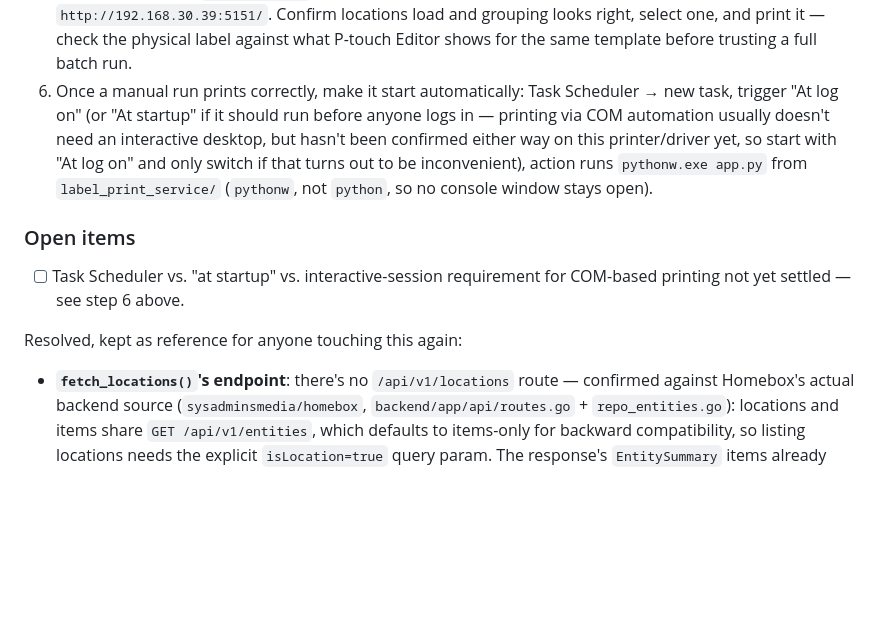
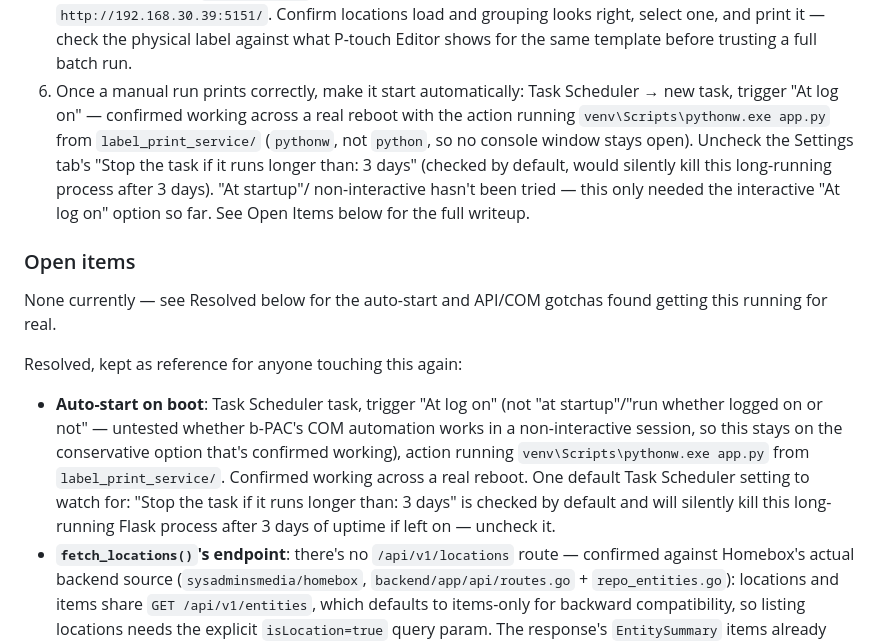
Before and after one commit to WWE-Corey/Homebox-WLED, a Markdown page: README.md, the part around the change. GitHub-like rendering; blank space fills up the shorter version.

Commit message:
Document label_print_service auto-start on boot, confirmed working
Task Scheduler "At log on" trigger running pythonw.exe, confirmed across
a real reboot. Also notes the "stop after 3 days" default that would
otherwise silently kill the long-running Flask process.

```diff
--- a/README.md
+++ b/README.md
@@ -872,22 +872,32 @@ a separate mode, so there's only one flow to test.
    and grouping looks right, select one, and print it — check the
    physical label against what P-touch Editor shows for the same
    template before trusting a full batch run.
-6. Once a manual run prints correctly, make it start automatically:
-   Task Scheduler → new task, trigger "At log on" (or "At startup" if it
-   should run before anyone logs in — printing via COM automation
-   usually doesn't need an interactive desktop, but hasn't been
-   confirmed either way on this printer/driver yet, so start with "At
-   log on" and only switch if that turns out to be inconvenient),
-   action runs `pythonw.exe app.py` from `label_print_service/`
-   (`pythonw`, not `python`, so no console window stays open).
+6. Once a manual run prints correctly, make it start automatically: Task
+   Scheduler → new task, trigger "At log on" — confirmed working across
+   a real reboot with the action running `venv\Scripts\pythonw.exe
+   app.py` from `label_print_service/` (`pythonw`, not `python`, so no
+   console window stays open). Uncheck the Settings tab's "Stop the task
+   if it runs longer than: 3 days" (checked by default, would silently
+   kill this long-running process after 3 days). "At startup"/
+   non-interactive hasn't been tried — this only needed the interactive
+   "At log on" option so far. See Open Items below for the full writeup.
 
 ### Open items
 
-- [ ] Task Scheduler vs. "at startup" vs. interactive-session requirement
-      for COM-based printing not yet settled — see step 6 above.
+None currently — see Resolved below for the auto-start and API/COM
+gotchas found getting this running for real.
 
 Resolved, kept as reference for anyone touching this again:
 
+- **Auto-start on boot**: Task Scheduler task, trigger "At log on" (not
+  "at startup"/"run whether logged on or not" — untested whether b-PAC's
+  COM automation works in a non-interactive session, so this stays on
+  the conservative option that's confirmed working), action running
+  `venv\Scripts\pythonw.exe app.py` from `label_print_service/`.
+  Confirmed working across a real reboot. One default Task Scheduler
+  setting to watch for: "Stop the task if it runs longer than: 3 days"
+  is checked by default and will silently kill this long-running Flask
+  process after 3 days of uptime if left on — uncheck it.
 - **`fetch_locations()`'s endpoint**: there's no `/api/v1/locations`
   route — confirmed against Homebox's actual backend source
   (`sysadminsmedia/homebox`, `backend/app/api/routes.go` +
```
